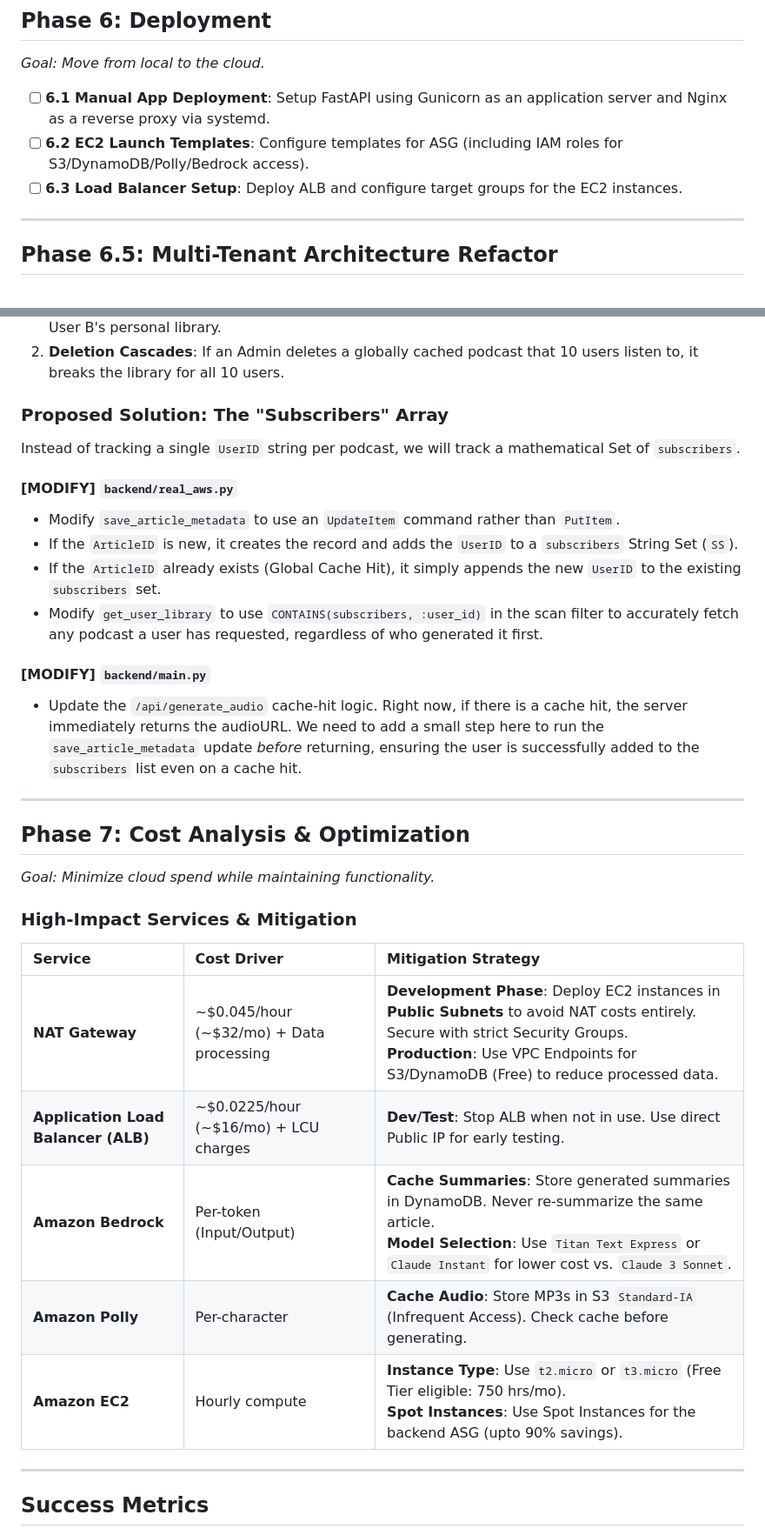
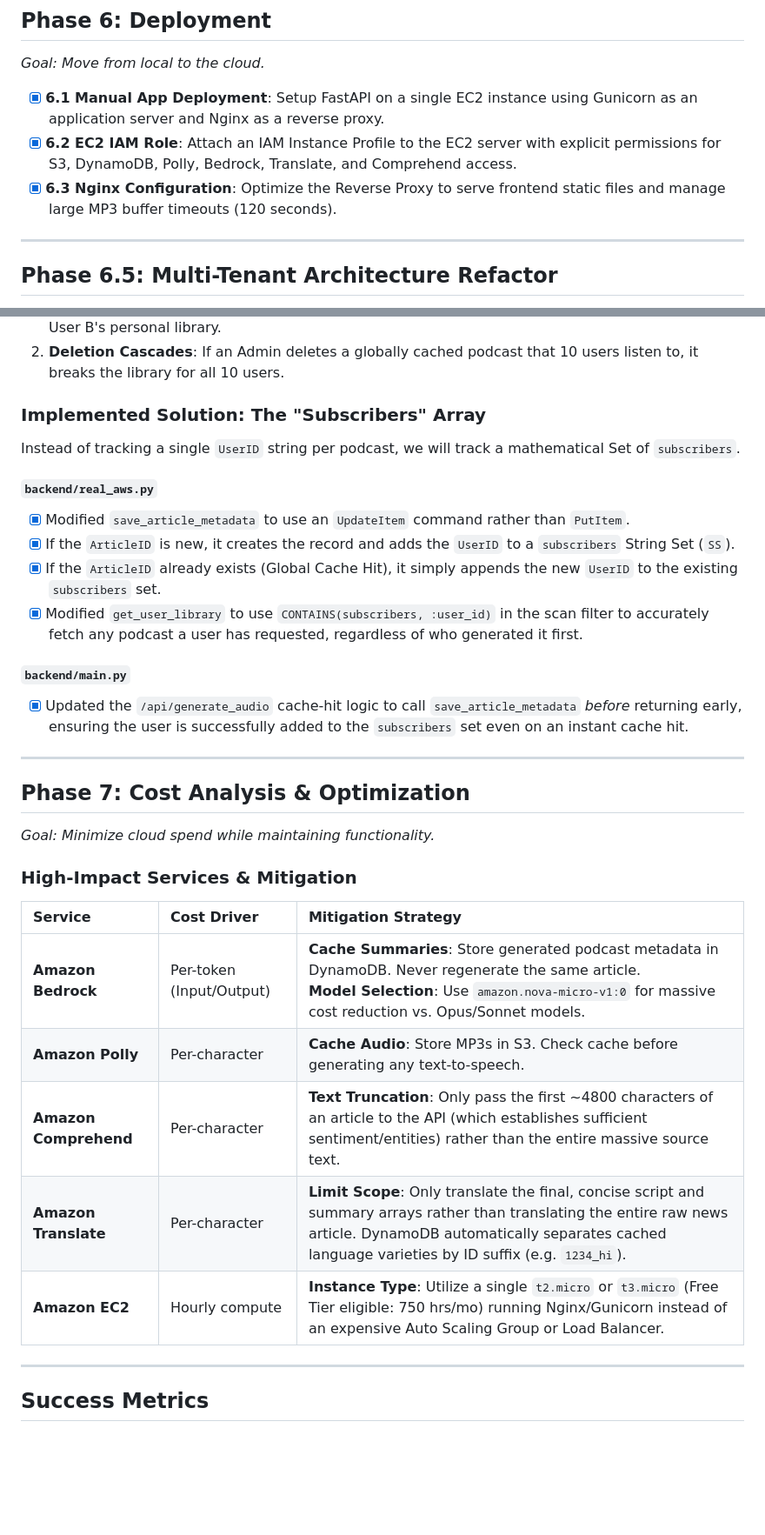
Before and after one commit to Tejasai37/papercast, a Markdown page: implementation_plan.md, 2 parts joined by grey strips. Shown at 87% size. Rendered like a GitHub page; blank space fills up the shorter version.

```diff
--- a/implementation_plan.md
+++ b/implementation_plan.md
@@ -65,9 +66,9 @@ Papercast leverages Generative AI to convert trending news articles into high-qu
 ## Phase 6: Deployment
 *Goal: Move from local to the cloud.*
 
-- [ ] **6.1 Manual App Deployment**: Setup FastAPI using Gunicorn as an application server and Nginx as a reverse proxy via systemd.
-- [ ] **6.2 EC2 Launch Templates**: Configure templates for ASG (including IAM roles for S3/DynamoDB/Polly/Bedrock access).
-- [ ] **6.3 Load Balancer Setup**: Deploy ALB and configure target groups for the EC2 instances.
+- [x] **6.1 Manual App Deployment**: Setup FastAPI on a single EC2 instance using Gunicorn as an application server and Nginx as a reverse proxy.
+- [x] **6.2 EC2 IAM Role**: Attach an IAM Instance Profile to the EC2 server with explicit permissions for S3, DynamoDB, Polly, Bedrock, Translate, and Comprehend access.
+- [x] **6.3 Nginx Configuration**: Optimize the Reverse Proxy to serve frontend static files and manage large MP3 buffer timeouts (120 seconds).
 
 ---
 
@@ -78,17 +79,17 @@ Papercast leverages Generative AI to convert trending news articles into high-qu
 1. **Global Cache vs Personal Library**: Currently, when User A generates an article, DynamoDB sets `UserID = User A`. If User B generates the *exact same* article, the system uses the global cache to save money/time, but the database still points to User A. **Result**: The podcast never shows up in User B's personal library.
 2. **Deletion Cascades**: If an Admin deletes a globally cached podcast that 10 users listen to, it breaks the library for all 10 users.
 
-### Proposed Solution: The "Subscribers" Array
+### Implemented Solution: The "Subscribers" Array
 Instead of tracking a single `UserID` string per podcast, we will track a mathematical Set of `subscribers`.
 
-#### [MODIFY] `backend/real_aws.py`
-- Modify `save_article_metadata` to use an `UpdateItem` command rather than `PutItem`.
-- If the `ArticleID` is new, it creates the record and adds the `UserID` to a `subscribers` String Set (`SS`).
-- If the `ArticleID` already exists (Global Cache Hit), it simply appends the new `UserID` to the existing `subscribers` set.
-- Modify `get_user_library` to use `CONTAINS(subscribers, :user_id)` in the scan filter to accurately fetch any podcast a user has requested, regardless of who generated it first.
+#### `backend/real_aws.py`
+- [x] Modified `save_article_metadata` to use an `UpdateItem` command rather than `PutItem`.
+- [x] If the `ArticleID` is new, it creates the record and adds the `UserID` to a `subscribers` String Set (`SS`).
+- [x] If the `ArticleID` already exists (Global Cache Hit), it simply appends the new `UserID` to the existing `subscribers` set.
+- [x] Modified `get_user_library` to use `CONTAINS(subscribers, :user_id)` in the scan filter to accurately fetch any podcast a user has requested, regardless of who generated it first.
 
-#### [MODIFY] `backend/main.py`
-- Update the `/api/generate_audio` cache-hit logic. Right now, if there is a cache hit, the server immediately returns the audioURL. We need to add a small step here to run the `save_article_metadata` update *before* returning, ensuring the user is successfully added to the `subscribers` list even on a cache hit.
+#### `backend/main.py`
+- [x] Updated the `/api/generate_audio` cache-hit logic to call `save_article_metadata` *before* returning early, ensuring the user is successfully added to the `subscribers` set even on an instant cache hit.
 
 ---
 
@@ -98,11 +99,11 @@ Instead of tracking a single `UserID` string per podcast, we will track a mathem
 ### High-Impact Services & Mitigation
 | Service | Cost Driver | Mitigation Strategy |
 | :--- | :--- | :--- |
-| **NAT Gateway** | ~$0.045/hour (~$32/mo) + Data processing | **Development Phase**: Deploy EC2 instances in **Public Subnets** to avoid NAT costs entirely. Secure with strict Security Groups. <br> **Production**: Use VPC Endpoints for S3/DynamoDB (Free) to reduce processed data. |
-| **Application Load Balancer (ALB)** | ~$0.0225/hour (~$16/mo) + LCU charges | **Dev/Test**: Stop ALB when not in use. Use direct Public IP for early testing. |
-| **Amazon Bedrock** | Per-token (Input/Output) | **Cache Summaries**: Store generated summaries in DynamoDB. Never re-summarize the same article. <br> **Model Selection**: Use `Titan Text Express` or `Claude Instant` for lower cost vs. `Claude 3 Sonnet`. |
-| **Amazon Polly** | Per-character | **Cache Audio**: Store MP3s in S3 `Standard-IA` (Infrequent Access). Check cache before generating. |
-| **Amazon EC2** | Hourly compute | **Instance Type**: Use `t2.micro` or `t3.micro` (Free Tier eligible: 750 hrs/mo). <br> **Spot Instances**: Use Spot Instances for the backend ASG (upto 90% savings). |
+| **Amazon Bedrock** | Per-token (Input/Output) | **Cache Summaries**: Store generated podcast metadata in DynamoDB. Never regenerate the same article. <br> **Model Selection**: Use `amazon.nova-micro-v1:0` for massive cost reduction vs. Opus/Sonnet models. |
+| **Amazon Polly** | Per-character | **Cache Audio**: Store MP3s in S3. Check cache before generating any text-to-speech. |
+| **Amazon Comprehend** | Per-character | **Text Truncation**: Only pass the first ~4800 characters of an article to the API (which establishes sufficient sentiment/entities) rather than the entire massive source text. |
+| **Amazon Translate** | Per-character | **Limit Scope**: Only translate the final, concise script and summary arrays rather than translating the entire raw news article. DynamoDB automatically separates cached language varieties by ID suffix (e.g. `1234_hi`). |
+| **Amazon EC2** | Hourly compute | **Instance Type**: Utilize a single `t2.micro` or `t3.micro` (Free Tier eligible: 750 hrs/mo) running Nginx/Gunicorn instead of an expensive Auto Scaling Group or Load Balancer. |
 
 ---
 
```
Also changed, not shown: other parts of implementation_plan.md (+23 -22 lines).
